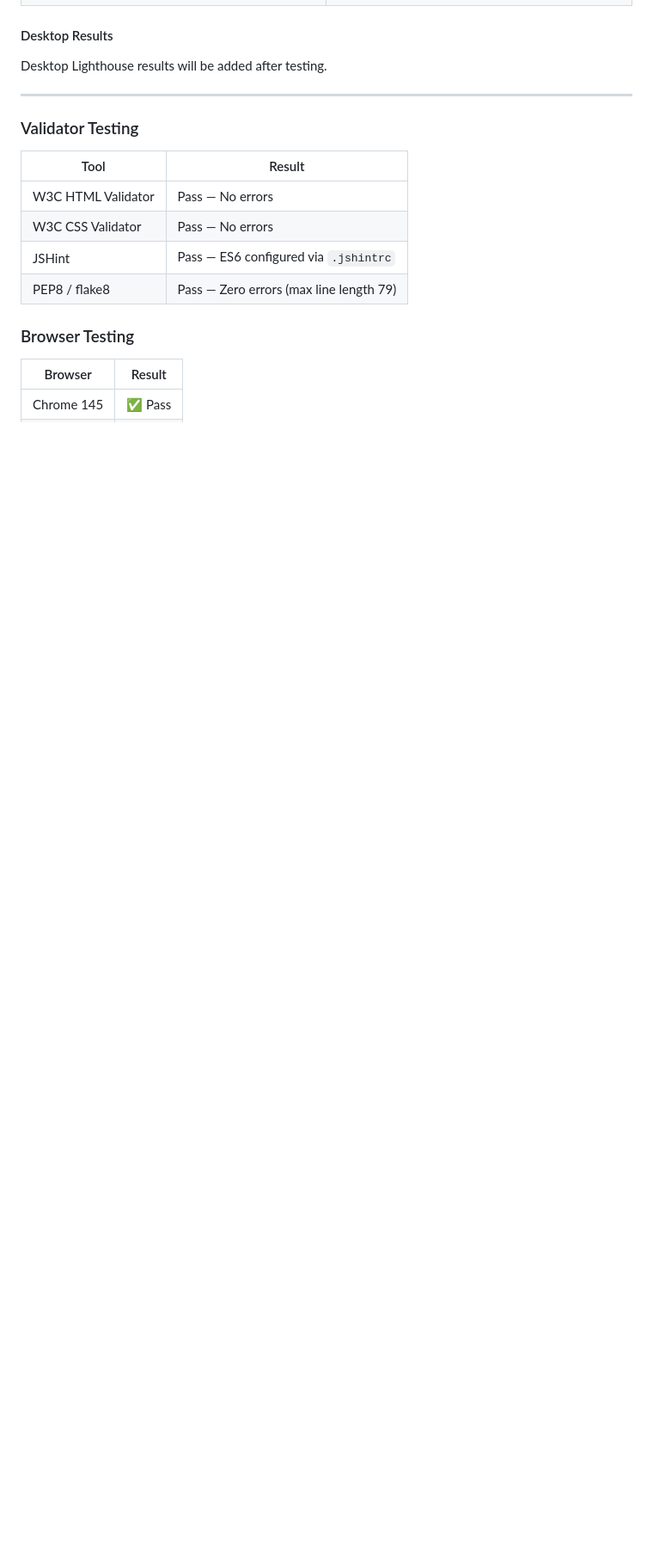
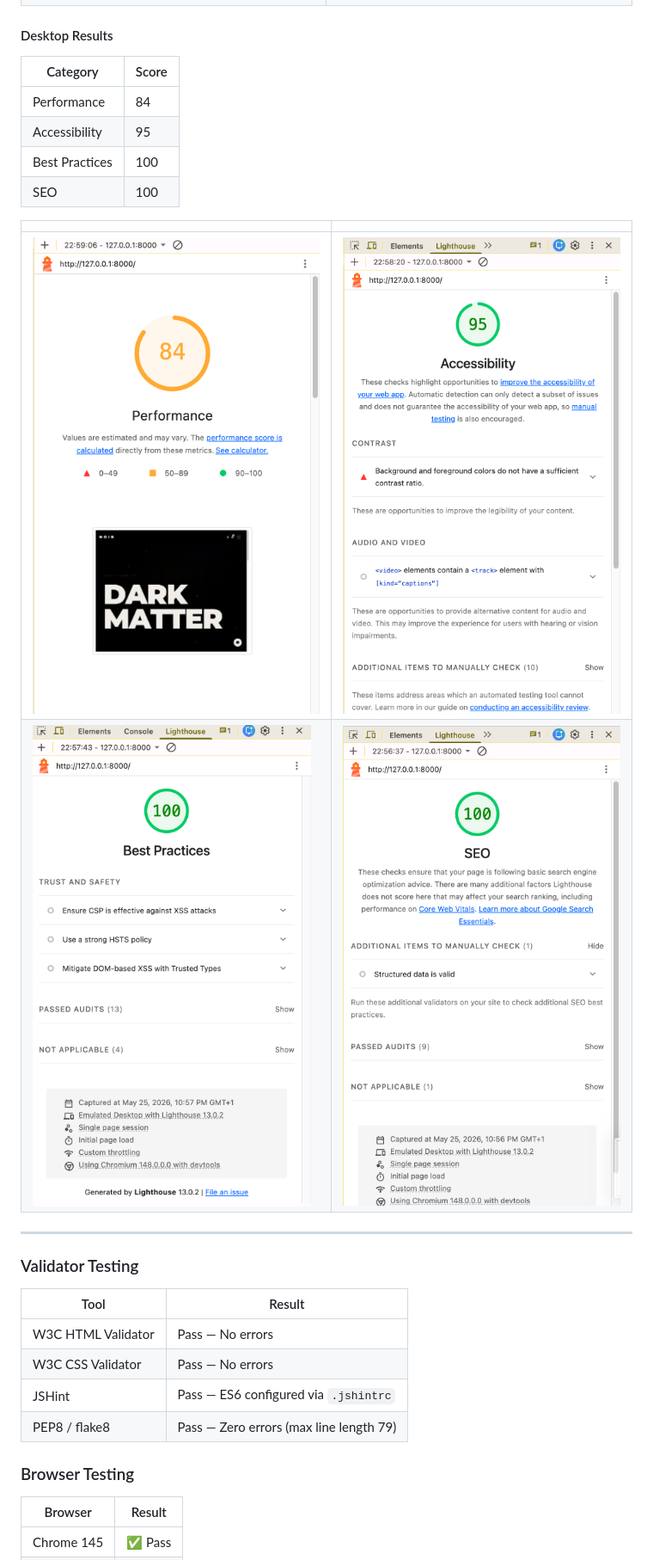
Before and after one commit to oliveiracle/noir-store, a Markdown page: README.md, the part around the change. Shown at 86% size. Rendered like a GitHub page; pictures changed too: docs/lighthouse/desktop/acessibility.png (added), docs/lighthouse/desktop/best-practices.png (added), docs/lighthouse/desktop/perfomance.png (added); blank space fills up the shorter version.

```diff
--- a/README.md
+++ b/README.md
@@ -628,7 +628,17 @@ Lighthouse audits were run via Chrome DevTools on the key pages of the site.
 
 #### Desktop Results
 
-Desktop Lighthouse results will be added after testing.
+| Category | Score |
+|----------|-------|
+| Performance | 84 |
+| Accessibility | 95 |
+| Best Practices | 100 |
+| SEO | 100 |
+
+| | |
+|---|---|
+| ![Performance](docs/lighthouse/desktop/perfomance.png) | ![Accessibility](docs/lighthouse/desktop/acessibility.png) |
+| ![Best Practices](docs/lighthouse/desktop/best-practices.png) | ![SEO](docs/lighthouse/desktop/seo.png) |
 
 ---
 
```
Also changed, not shown: 1 other file.
